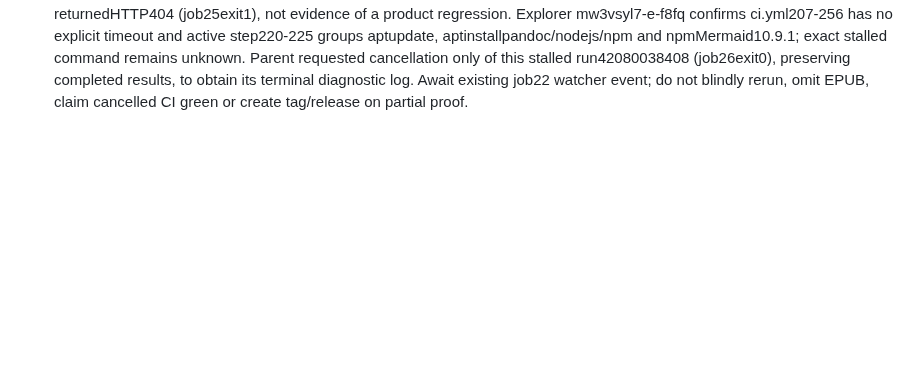
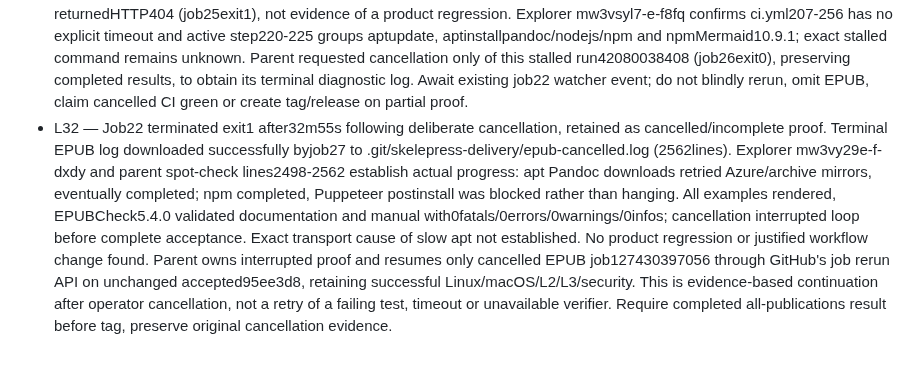
Before and after one commit to pablobernardo/pandoc-toolkit, a Markdown page: odd/tasks/skelepress-3.0.0.md, the part around the change. GitHub-like rendering; blank space fills up the shorter version.

Commit message:
docs(odd): record diagnosed EPUB interruption and scoped continuation

```diff
--- a/odd/tasks/skelepress-3.0.0.md
+++ b/odd/tasks/skelepress-3.0.0.md
@@ -87,3 +87,4 @@ Scope: the rename plus the explicitly approved book output-root default in S10.
 - L29 — Tracker head ba82f0d Linux/security runs42079161984/42079161819 PASS; PR168 squash-merged into main as95ee3d8fa3ae564a14d80a62f24789a1815d9816. Parent fetched and fast-forwarded cleanmain, verified complete tree equals checkedtrackerba82f0d, then cloned it into .git/skelepress-delivery/acceptance.pYU195/candidate-main before any evidence edits. Root switched to docs/skelepress-3.0.0-acceptance solely to record observed task transitions and final acceptance after publication; runtime candidate stays immutable in cleanmain clone. T8 complete, T6 starts. All five final-main CI jobs and security dispatched on main95ee3d8; results pending. Explorer mw3umft5-d-8k9o supplied bounded release command map with exact workflow inputs and installer API overrides. Published2.5.2 preserved. No native review retry or approval claimed; clone RDD remains off.
 - L30 — Clean final-main local acceptance job23 PASS (exit0): makegate603/0, i18n4locales/179keys, docs78 and plan4; two independent package runs byte-identical for all four archives, each SHA256485cc8ec7fda98324cffed61c4731c6f5706a0fc6db2a76f68055472e575d7f2, matching checksums, VERSION3.0.0/new-only entrypoint/schema and safe members. Unchanged network installer exercised against local candidate-only curl fixture: isolated clean installation v3.0.0, no old shim; real doctor/validate/render via pdflatex minimal project and XeLaTeX documentation PDF44pages plus EPUB. Parent visually inspected cover and body pages7/27: renamed header/title, text/code readable, no clipping in sampled pages. Default localpython lacksPyYAML (precheck exit1); isolated verification venv installed publicPyPI PyYAML6.0.3 without project/global changes. PyYAML and forced python-S→Ruby paths each pass doctor/validate/render; validation stdout/stderr, extracted PDF text and page count equal. This is semantic/parser parity, not binary PDF parity. Candidate clone remains git-clean. Full final-main CI/security job22 pending; no tag yet.
 - L31 — Status requested, verbatim: "siguiente paso?" then "como vamos con esto?" Final-main CI42080038408 LinuxL1/macOSL1/L2/L3 PASS; security42080044147 PASS. EPUB job127430397056 remained in Install publication dependencies from18:00:17Z for29.6minutes by18:29:50Z, before rendering/EPUBCheck. Live joblog download returnedHTTP404 (job25exit1), not evidence of a product regression. Explorer mw3vsyl7-e-f8fq confirms ci.yml207-256 has no explicit timeout and active step220-225 groups aptupdate, aptinstallpandoc/nodejs/npm and npmMermaid10.9.1; exact stalled command remains unknown. Parent requested cancellation only of this stalled run42080038408 (job26exit0), preserving completed results, to obtain its terminal diagnostic log. Await existing job22 watcher event; do not blindly rerun, omit EPUB, claim cancelled CI green or create tag/release on partial proof.
+- L32 — Job22 terminated exit1 after32m55s following deliberate cancellation, retained as cancelled/incomplete proof. Terminal EPUB log downloaded successfully byjob27 to .git/skelepress-delivery/epub-cancelled.log (2562lines). Explorer mw3vy29e-f-dxdy and parent spot-check lines2498-2562 establish actual progress: apt Pandoc downloads retried Azure/archive mirrors, eventually completed; npm completed, Puppeteer postinstall was blocked rather than hanging. All examples rendered, EPUBCheck5.4.0 validated documentation and manual with0fatals/0errors/0warnings/0infos; cancellation interrupted loop before complete acceptance. Exact transport cause of slow apt not established. No product regression or justified workflow change found. Parent owns interrupted proof and resumes only cancelled EPUB job127430397056 through GitHub's job rerun API on unchanged accepted95ee3d8, retaining successful Linux/macOS/L2/L3/security. This is evidence-based continuation after operator cancellation, not a retry of a failing test, timeout or unavailable verifier. Require completed all-publications result before tag, preserve original cancellation evidence.
```
